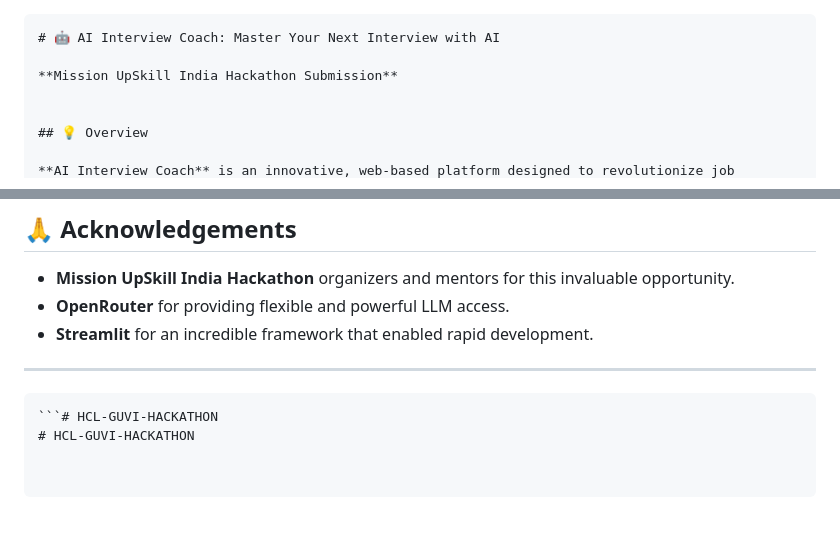
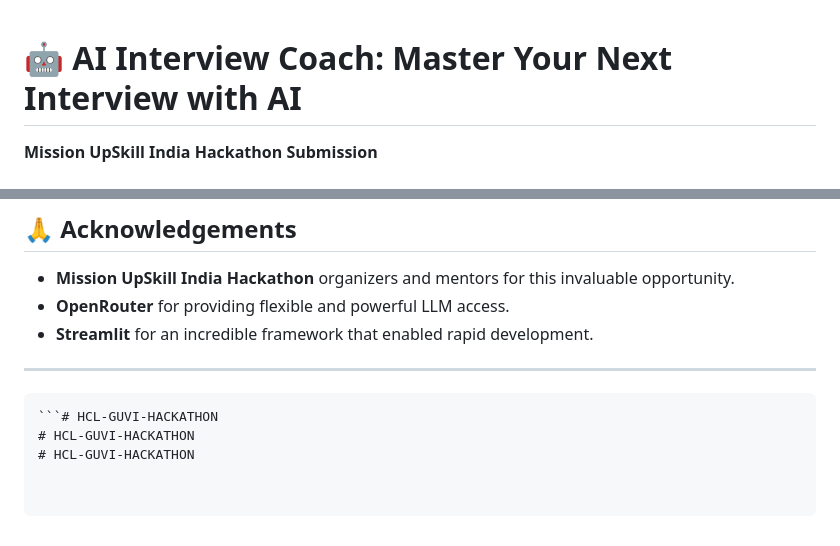
Before and after one commit to Mervin0266/HCL-GUVI-HACKATHON, a Markdown page: README.md, 2 parts joined by grey strips. Rendered like a GitHub page.

`````diff
--- a/README.md
+++ b/README.md
@@ -1,4 +1,4 @@
-````markdown
+
 # 🤖 AI Interview Coach: Master Your Next Interview with AI
 
 **Mission UpSkill India Hackathon Submission**
@@ -188,3 +188,4 @@ Your web browser will automatically open to `http://localhost:8501/`.
 ```
 ```# HCL-GUVI-HACKATHON
 # HCL-GUVI-HACKATHON
+# HCL-GUVI-HACKATHON
`````
Also changed, not shown: other parts of README.md (+1 -1 lines).
